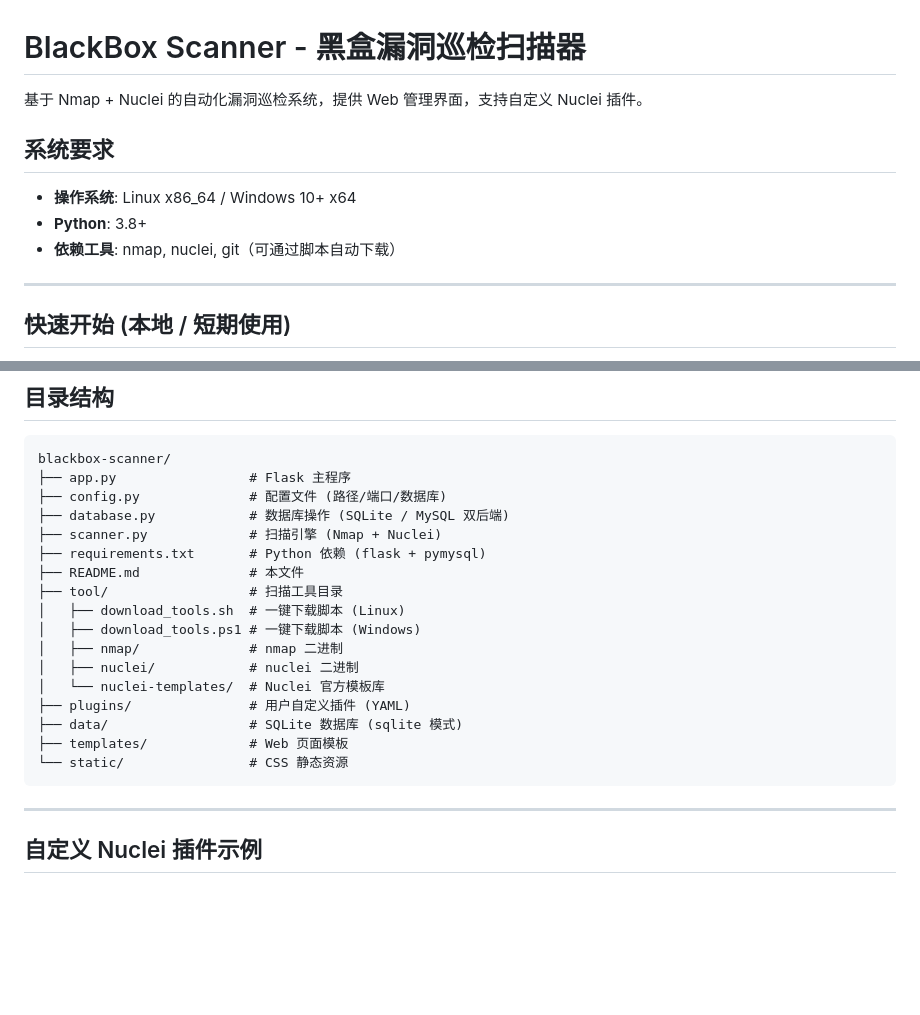
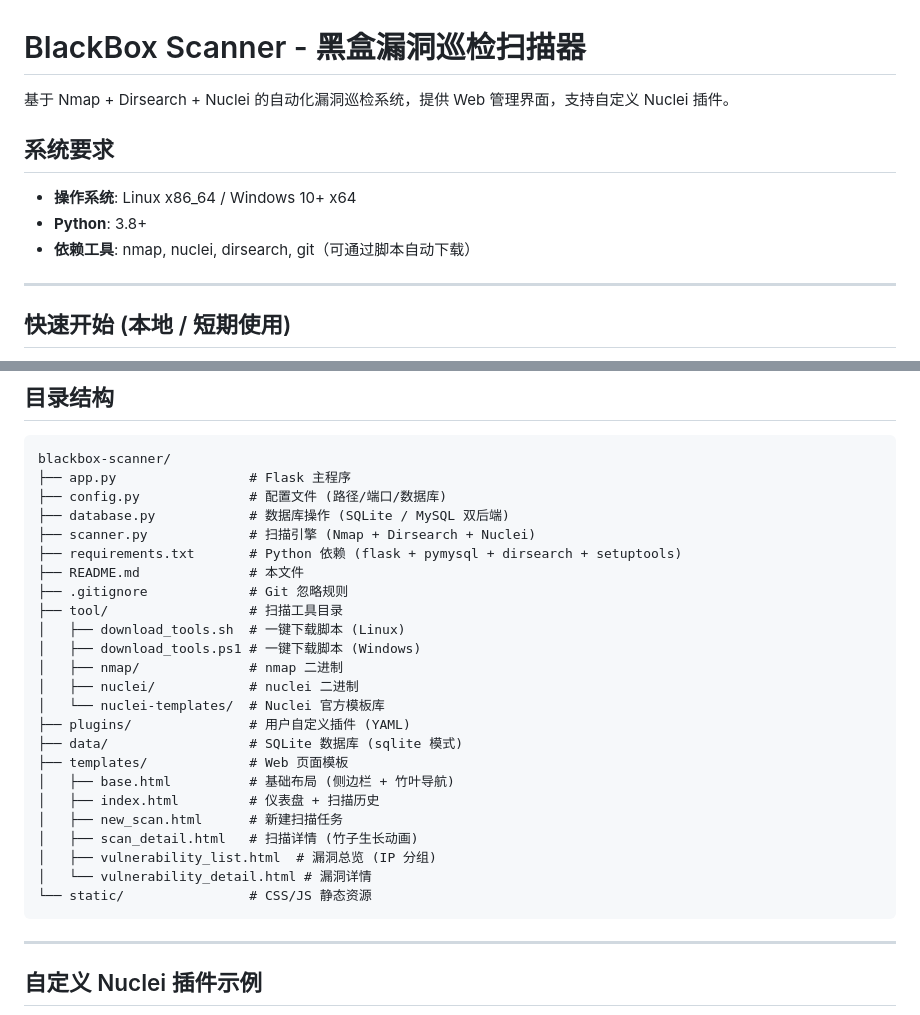
Before and after one commit to QQQQQQQQQ424/xj-scanner, a Markdown page: README.md, 2 parts joined by grey strips. Rendered like a GitHub page; blank space fills up the shorter version.

````diff
--- a/README.md
+++ b/README.md
@@ -1,12 +1,12 @@
 # BlackBox Scanner - 黑盒漏洞巡检扫描器
 
-基于 Nmap + Nuclei 的自动化漏洞巡检系统，提供 Web 管理界面，支持自定义 Nuclei 插件。
+基于 Nmap + Dirsearch + Nuclei 的自动化漏洞巡检系统，提供 Web 管理界面，支持自定义 Nuclei 插件。
 
 ## 系统要求
 
 - **操作系统**: Linux x86_64 / Windows 10+ x64
 - **Python**: 3.8+
-- **依赖工具**: nmap, nuclei, git（可通过脚本自动下载）
+- **依赖工具**: nmap, nuclei, dirsearch, git（可通过脚本自动下载）
 
 ---
 
@@ -201,9 +213,10 @@ blackbox-scanner/
 ├── app.py                 # Flask 主程序
 ├── config.py              # 配置文件 (路径/端口/数据库)
 ├── database.py            # 数据库操作 (SQLite / MySQL 双后端)
-├── scanner.py             # 扫描引擎 (Nmap + Nuclei)
-├── requirements.txt       # Python 依赖 (flask + pymysql)
+├── scanner.py             # 扫描引擎 (Nmap + Dirsearch + Nuclei)
+├── requirements.txt       # Python 依赖 (flask + pymysql + dirsearch + setuptools)
 ├── README.md              # 本文件
+├── .gitignore             # Git 忽略规则
 ├── tool/                  # 扫描工具目录
 │   ├── download_tools.sh  # 一键下载脚本 (Linux)
 │   ├── download_tools.ps1 # 一键下载脚本 (Windows)
@@ -213,7 +226,13 @@ blackbox-scanner/
 ├── plugins/               # 用户自定义插件 (YAML)
 ├── data/                  # SQLite 数据库 (sqlite 模式)
 ├── templates/             # Web 页面模板
-└── static/                # CSS 静态资源
+│   ├── base.html          # 基础布局 (侧边栏 + 竹叶导航)
+│   ├── index.html         # 仪表盘 + 扫描历史
+│   ├── new_scan.html      # 新建扫描任务
+│   ├── scan_detail.html   # 扫描详情 (竹子生长动画)
+│   ├── vulnerability_list.html  # 漏洞总览 (IP 分组)
+│   └── vulnerability_detail.html # 漏洞详情
+└── static/                # CSS/JS 静态资源
 ```
 
 ---
````
Also changed, not shown: other parts of README.md (+35 -6 lines).
